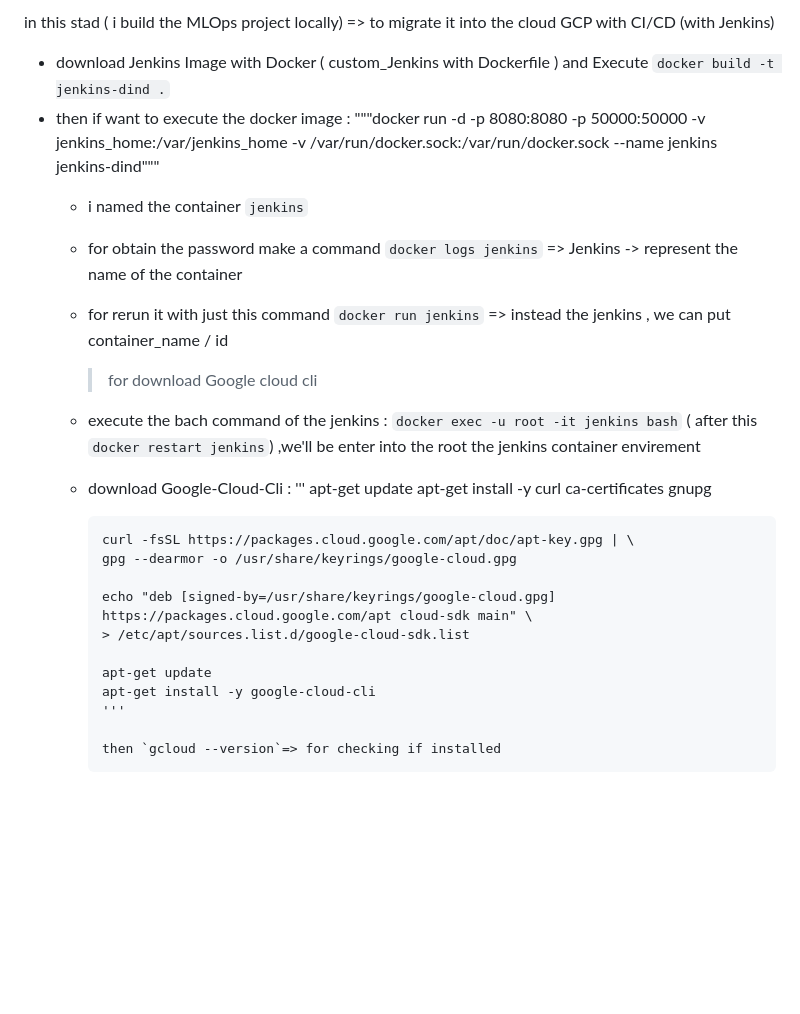
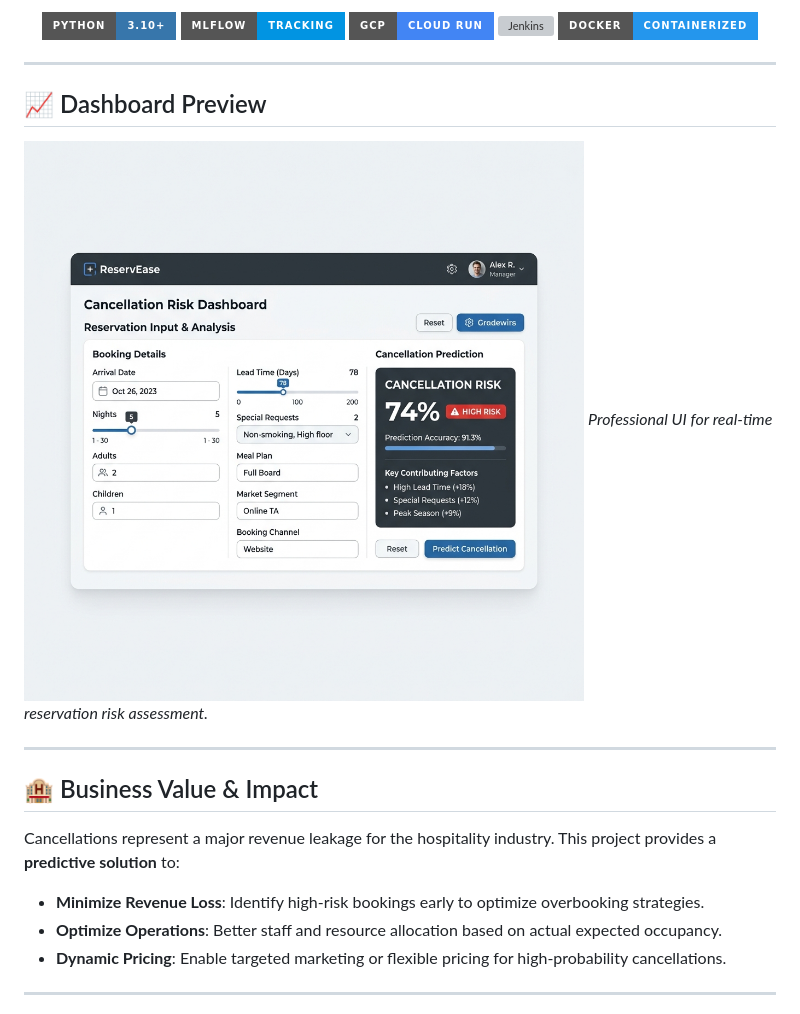
Before and after one commit to mohamed-elaouan/Hotel_Reservation_MLOps-Project, a Markdown page: README.md, the part around the change printed below. GitHub-like rendering; pictures changed too: docs/assets/dashboard_mockup.png (added); badges without logos; blank space fills up the shorter version; grey boxes are pictures that could not be loaded.

Commit message:
docs: add comprehensive project documentation, dashboard mockup, and deployment notes

```diff
--- a/README.md
+++ b/README.md
@@ -2,29 +5,26 @@
 
-in this stad ( i build the MLOps project locally) => to migrate it into the cloud GCP with CI/CD (with Jenkins)
+  <p>
+    <img src="https://img.shields.io/badge/Python-3.10+-3776AB?style=for-the-badge&logo=python&logoColor=white" alt="Python" />
+    <img src="https://img.shields.io/badge/MLflow-Tracking-0194E2?style=for-the-badge&logo=mlflow&logoColor=white" alt="MLflow" />
+    <img src="https://img.shields.io/badge/GCP-Cloud_Run-4285F4?style=for-the-badge&logo=google-cloud&logoColor=white" alt="GCP" />
+    <img src="https://img.shields.io/badge/Jenkins-CI%2FCD-D24939?style=for-the-badge&logo=jenkins&logoColor=white" alt="Jenkins" />
+    <img src="https://img.shields.io/badge/Docker-Containerized-2496ED?style=for-the-badge&logo=docker&logoColor=white" alt="Docker" />
+  </p>
+</div>
 
-- download Jenkins Image with Docker ( custom_Jenkins with Dockerfile )
-  and Execute `docker build -t jenkins-dind .`
-- then if want to execute the docker image : """docker run -d -p 8080:8080 -p 50000:50000 -v jenkins_home:/var/jenkins_home -v /var/run/docker.sock:/var/run/docker.sock --name jenkins jenkins-dind"""
-  - i named the container `jenkins`
-  - for obtain the password make a command `docker logs jenkins` => Jenkins -> represent the name of the container
-  - for rerun it with just this command `docker run jenkins` => instead the jenkins , we can put container_name / id
-    > for download Google cloud cli
-  - execute the bach command of the jenkins : `docker exec -u root -it jenkins bash` ( after this `docker restart jenkins`)
-    ,we'll be enter into the root the jenkins container envirement
-  - download Google-Cloud-Cli :
-    '''
-    apt-get update
-    apt-get install -y curl ca-certificates gnupg
+---
 
-        curl -fsSL https://packages.cloud.google.com/apt/doc/apt-key.gpg | \
-        gpg --dearmor -o /usr/share/keyrings/google-cloud.gpg
+## 📈 Dashboard Preview
+![Application Dashboard](./docs/assets/dashboard_mockup.png)
+*Professional UI for real-time reservation risk assessment.*
 
-        echo "deb [signed-by=/usr/share/keyrings/google-cloud.gpg] https://packages.cloud.google.com/apt cloud-sdk main" \
-        > /etc/apt/sources.list.d/google-cloud-sdk.list
+---
 
-        apt-get update
-        apt-get install -y google-cloud-cli
-        '''
+## 🏨 Business Value & Impact
+Cancellations represent a major revenue leakage for the hospitality industry. This project provides a **predictive solution** to:
+- **Minimize Revenue Loss**: Identify high-risk bookings early to optimize overbooking strategies.
+- **Optimize Operations**: Better staff and resource allocation based on actual expected occupancy.
+- **Dynamic Pricing**: Enable targeted marketing or flexible pricing for high-probability cancellations.
 
-        then `gcloud --version`=> for checking if installed
+---
 
```
Also changed, not shown: other parts of README.md (+62 -12 lines), Notes.md (added, +41 -0 lines), 1 other file.
